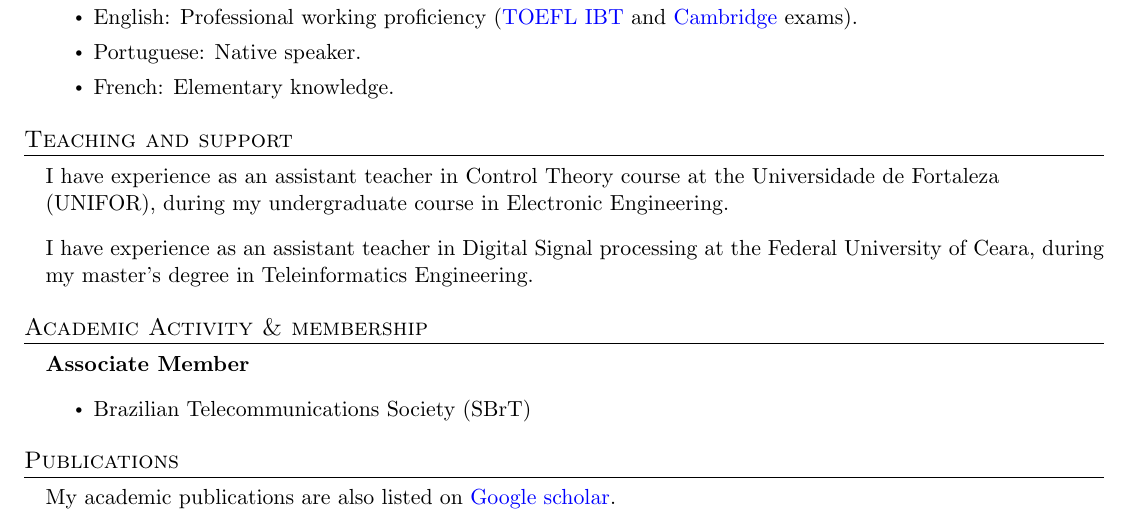
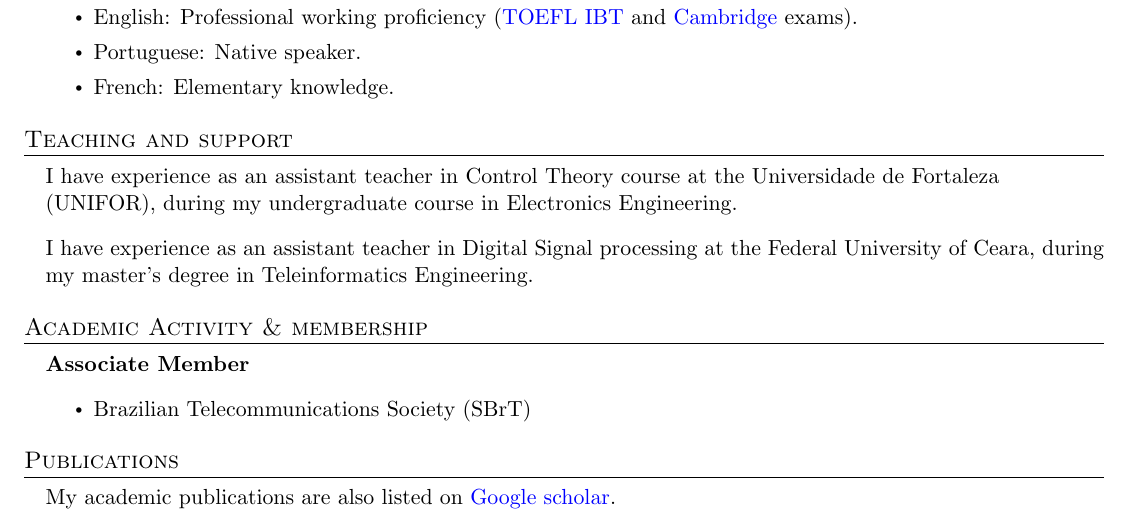
Before and after one commit to tapyu/tapyu, a LaTeX CV (cv/Latex/cv.tex, which reads cv/Latex/sections/teaching.tex): part of page 2 of 3, cut so that both start at the same text. Compiled offline with pdfLaTeX.

Commit message:
update cv

```diff
--- a/cv/Latex/sections/teaching.tex
+++ b/cv/Latex/sections/teaching.tex
@@ -1,5 +1,5 @@
 \section{Teaching and support}
 \begin{itemize}[leftmargin=0.15in, label={}] % \resumeSubHeadingListStart
-    \item I have experience as an assistant teacher in Control Theory course at the Universidade de Fortaleza (UNIFOR), during my undergraduate course in Electronic Engineering.
+    \item I have experience as an assistant teacher in Control Theory course at the Universidade de Fortaleza (UNIFOR), during my undergraduate course in Electronics Engineering.
     \item I have experience as an assistant teacher in Digital Signal processing at the Federal University of Ceara, during my master's degree in Teleinformatics Engineering.
 \end{itemize}
```
Also changed, not shown: cv/Latex/sections/education.tex (+1 -1 lines), cv/Latex/cv.pdf.
